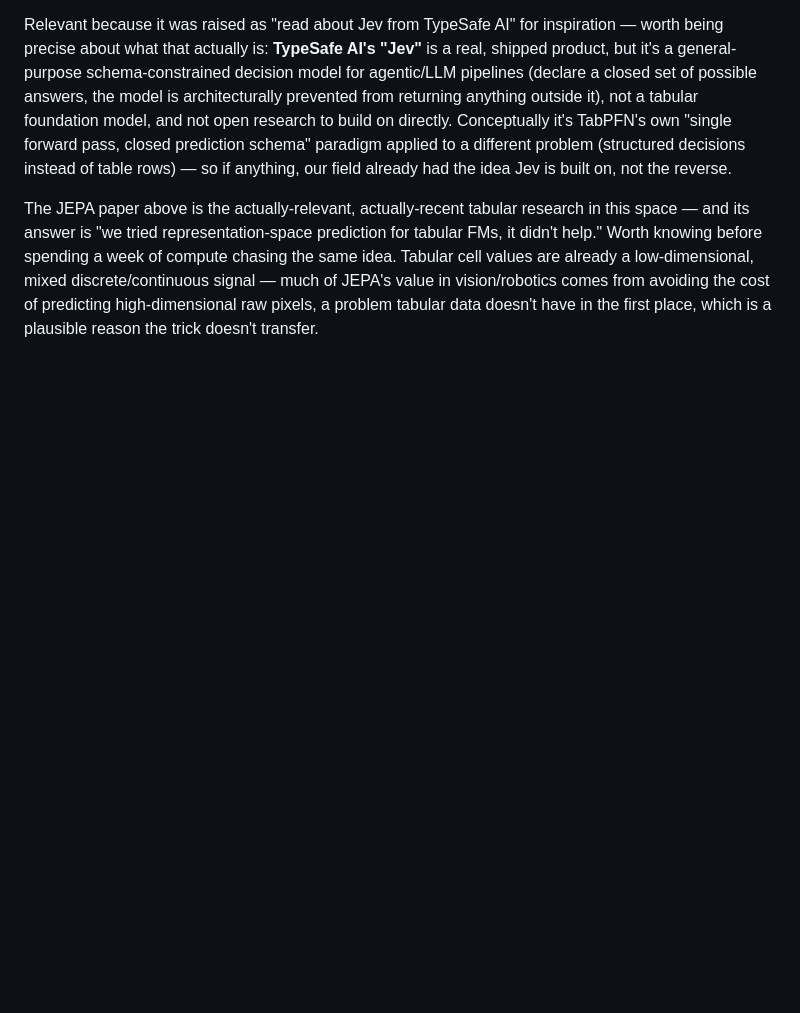
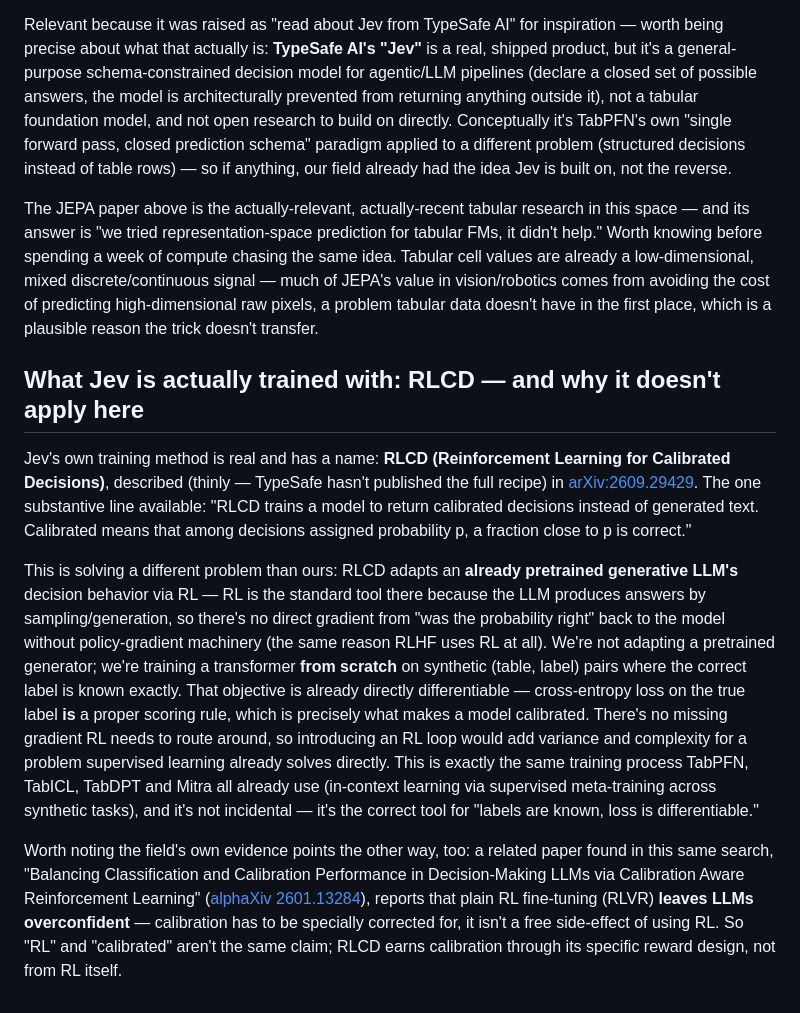
Before and after one commit to iam-saiteja/Zero-Shot-TabPFN, a Markdown page: research/landscape.md, the part around the change. Drawn GitHub-style; blank space fills up the shorter version.

Commit message:
research: check RLCD (Jev's actual training method), decide against RL
RLCD (Reinforcement Learning for Calibrated Decisions, arXiv:2609.29429) is
real - it's what Jev is actually trained with. But it solves a different
problem than ours: adapting an already-pretrained generative LLM (RL routes
around the missing gradient through sampled text, same reason RLHF uses RL).
We'd be training a transformer from scratch on synthetic (table, label)
pairs with known labels - cross-entropy already gives a direct gradient and
is itself a proper scoring rule, so it already optimizes calibration.
Introducing RL would add variance for a problem supervised learning already
solves directly. Also noted: a related paper reports plain RL fine-tuning
leaves LLMs overconfident absent special correction - RL isn't inherently
"the calibrated" choice.

Co-Authored-By: Claude Sonnet 5 <noreply@anthropic.com>

```diff
--- a/research/landscape.md
+++ b/research/landscape.md
@@ -106,3 +106,39 @@ low-dimensional, mixed discrete/continuous signal — much of JEPA's value in
 vision/robotics comes from avoiding the cost of predicting high-dimensional
 raw pixels, a problem tabular data doesn't have in the first place, which is
 a plausible reason the trick doesn't transfer.
+
+## What Jev is actually trained with: RLCD — and why it doesn't apply here
+
+Jev's own training method is real and has a name: **RLCD (Reinforcement
+Learning for Calibrated Decisions)**, described (thinly — TypeSafe hasn't
+published the full recipe) in
+[arXiv:2609.29429](https://arxiv.org/abs/2609.29429). The one substantive
+line available: "RLCD trains a model to return calibrated decisions instead
+of generated text. Calibrated means that among decisions assigned
+probability p, a fraction close to p is correct."
+
+This is solving a different problem than ours: RLCD adapts an **already
+pretrained generative LLM's** decision behavior via RL — RL is the standard
+tool there because the LLM produces answers by sampling/generation, so
+there's no direct gradient from "was the probability right" back to the
+model without policy-gradient machinery (the same reason RLHF uses RL at
+all). We're not adapting a pretrained generator; we're training a
+transformer **from scratch** on synthetic (table, label) pairs where the
+correct label is known exactly. That objective is already directly
+differentiable — cross-entropy loss on the true label **is** a proper
+scoring rule, which is precisely what makes a model calibrated. There's no
+missing gradient RL needs to route around, so introducing an RL loop would
+add variance and complexity for a problem supervised learning already solves
+directly. This is exactly the same training process TabPFN, TabICL, TabDPT
+and Mitra all already use (in-context learning via supervised meta-training
+across synthetic tasks), and it's not incidental — it's the correct tool for
+"labels are known, loss is differentiable."
+
+Worth noting the field's own evidence points the other way, too: a related
+paper found in this same search, "Balancing Classification and Calibration
+Performance in Decision-Making LLMs via Calibration Aware Reinforcement
+Learning" ([alphaXiv 2601.13284](https://www.alphaxiv.org/abs/2601.13284)),
+reports that plain RL fine-tuning (RLVR) **leaves LLMs overconfident** —
+calibration has to be specially corrected for, it isn't a free side-effect
+of using RL. So "RL" and "calibrated" aren't the same claim; RLCD earns
+calibration through its specific reward design, not from RL itself.
```
Also changed, not shown: docs/research-log.md (+19 -0 lines).
